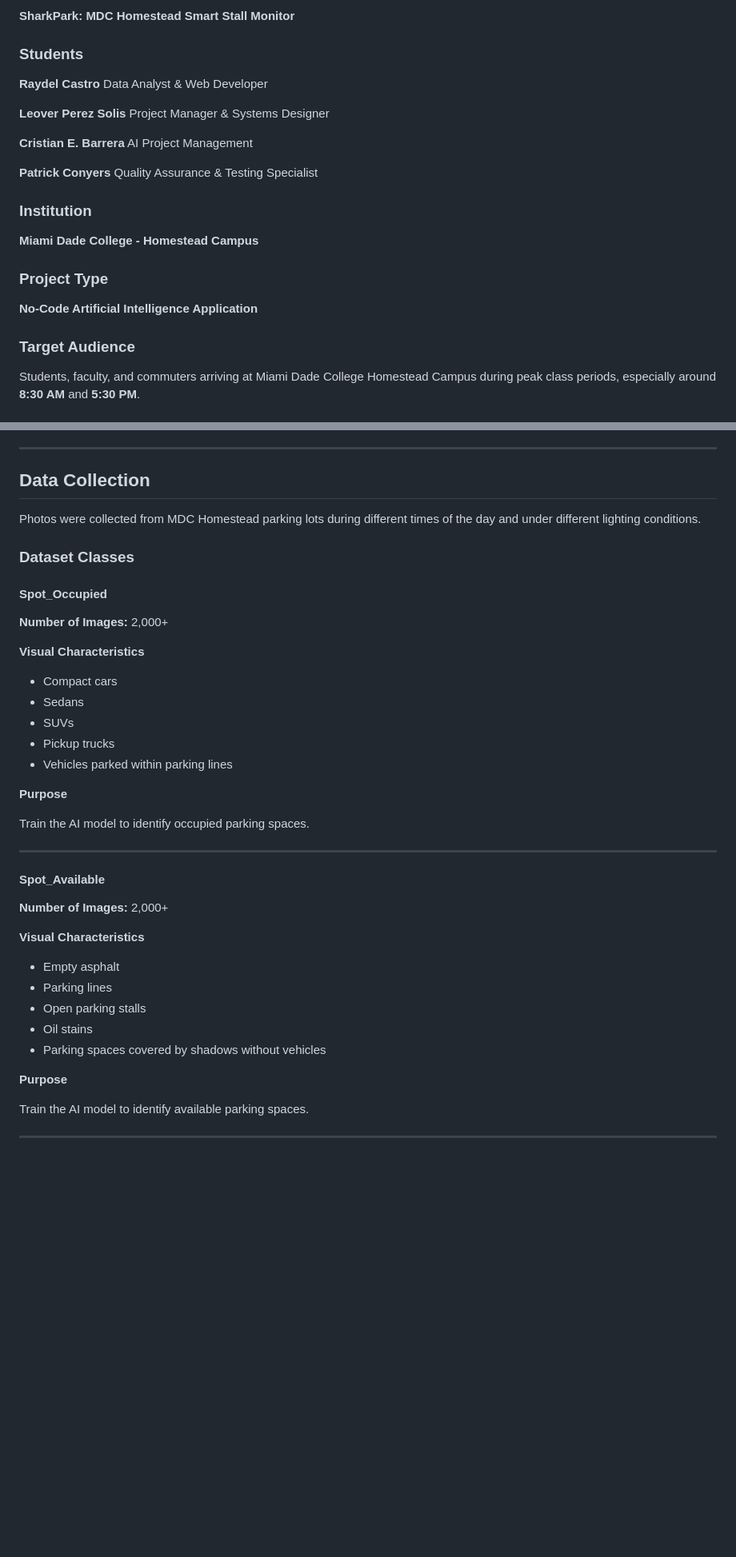
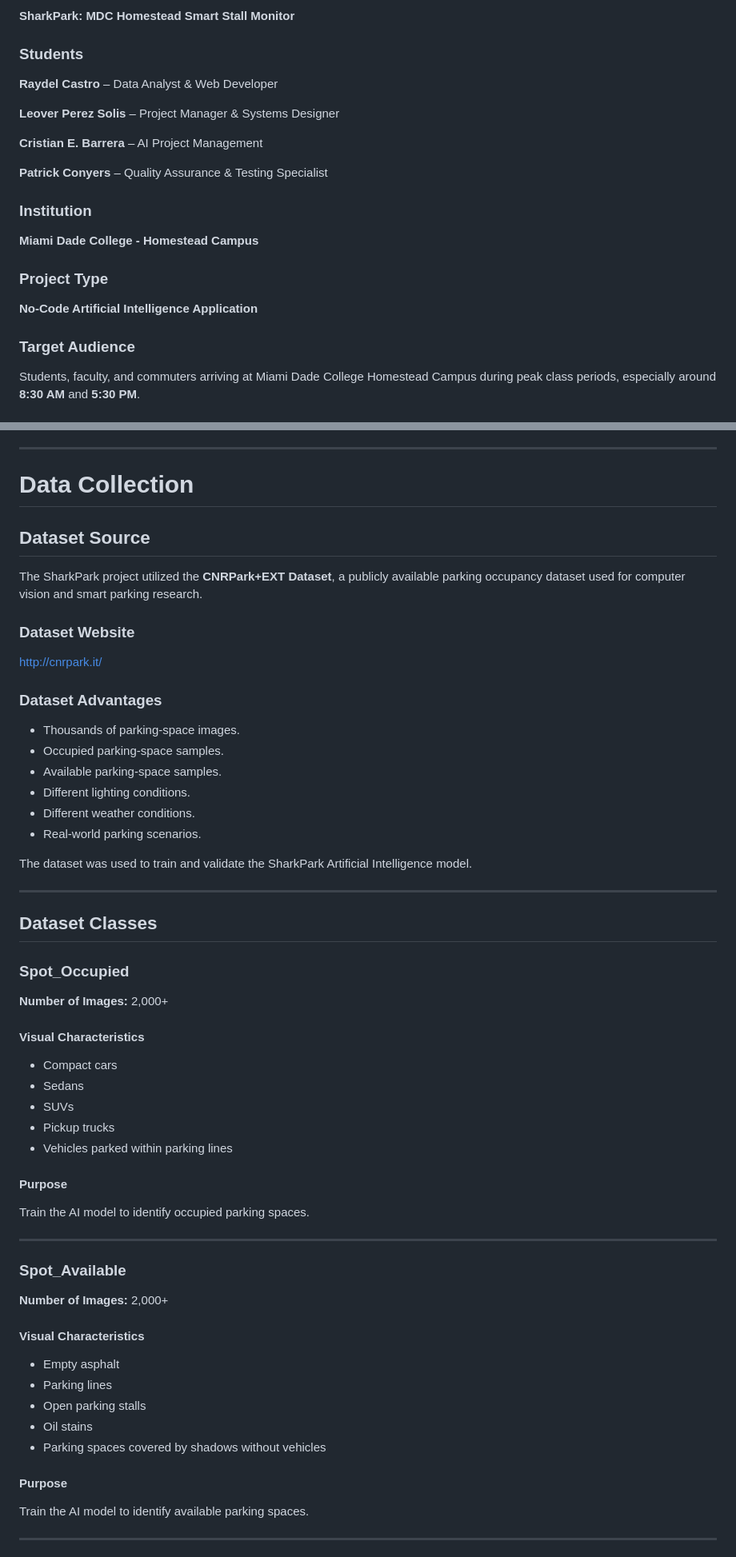
Before and after one commit to rcastroguerra/CAI1001C-2267-7549-Artificial-Intelligence-AI, a Markdown page: Project Artificial Intelligence/readme.md, 2 parts joined by grey strips. Shown at 80% size. GitHub-like rendering; blank space fills up the shorter version.

Commit message:
readme app

```diff
--- a/Project Artificial Intelligence/readme.md
+++ b/Project Artificial Intelligence/readme.md
@@ -6,21 +6,25 @@
 **SharkPark: MDC Homestead Smart Stall Monitor**
 
 ### Students
-**Raydel Castro** Data Analyst & Web Developer
 
-**Leover Perez Solis** Project Manager & Systems Designer
+**Raydel Castro** – Data Analyst & Web Developer
 
-**Cristian E. Barrera** AI Project Management
+**Leover Perez Solis** – Project Manager & Systems Designer
 
-**Patrick Conyers** Quality Assurance & Testing Specialist
+**Cristian E. Barrera** – AI Project Management
+
+**Patrick Conyers** – Quality Assurance & Testing Specialist
 
 ### Institution
+
 **Miami Dade College - Homestead Campus**
 
 ### Project Type
+
 **No-Code Artificial Intelligence Application**
 
 ### Target Audience
+
 Students, faculty, and commuters arriving at Miami Dade College Homestead Campus during peak class periods, especially around **8:30 AM** and **5:30 PM**.
 
 ### No-Code Technology Stack
@@ -63,17 +67,36 @@ Develop an Artificial Intelligence system capable of classifying parking spaces
 
 ---
 
-## Data Collection
+# Data Collection
 
-Photos were collected from MDC Homestead parking lots during different times of the day and under different lighting conditions.
+## Dataset Source
 
-### Dataset Classes
+The SharkPark project utilized the **CNRPark+EXT Dataset**, a publicly available parking occupancy dataset used for computer vision and smart parking research.
 
-#### Spot_Occupied
+### Dataset Website
+
+http://cnrpark.it/
+
+### Dataset Advantages
+
+- Thousands of parking-space images.
+- Occupied parking-space samples.
+- Available parking-space samples.
+- Different lighting conditions.
+- Different weather conditions.
+- Real-world parking scenarios.
+
+The dataset was used to train and validate the SharkPark Artificial Intelligence model.
+
+---
+
+## Dataset Classes
+
+### Spot_Occupied
 
 **Number of Images:** 2,000+
 
-**Visual Characteristics**
+#### Visual Characteristics
 
 - Compact cars
 - Sedans
@@ -81,17 +104,17 @@ Photos were collected from MDC Homestead parking lots during different times of
 - Pickup trucks
 - Vehicles parked within parking lines
 
-**Purpose**
+#### Purpose
 
 Train the AI model to identify occupied parking spaces.
 
 ---
 
-#### Spot_Available
+### Spot_Available
 
 **Number of Images:** 2,000+
 
-**Visual Characteristics**
+#### Visual Characteristics
 
 - Empty asphalt
 - Parking lines
@@ -99,7 +122,7 @@ Train the AI model to identify occupied parking spaces.
 - Oil stains
 - Parking spaces covered by shadows without vehicles
 
-**Purpose**
+#### Purpose
 
 Train the AI model to identify available parking spaces.
 
```
Also changed, not shown: other parts of Project Artificial Intelligence/readme.md (+55 -3 lines).
